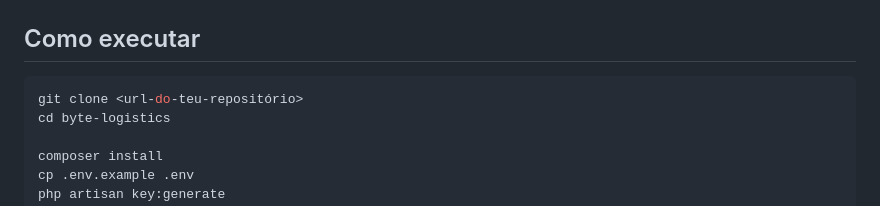
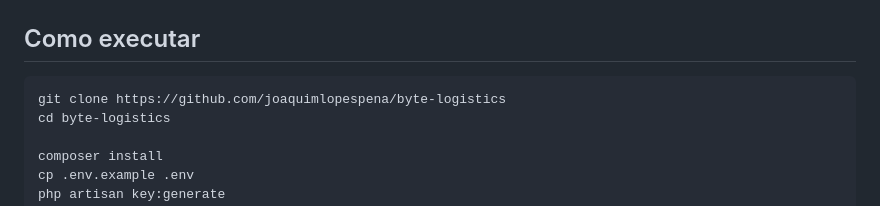
Before and after one commit to joaquimlopespena/byte-logistics, a Markdown page: README.md, the part around the change. GitHub-like rendering.

Commit message:
Atualização do readme

````diff
--- a/README.md
+++ b/README.md
@@ -47,7 +47,7 @@ Decisões explícitas no código e no schema, úteis para revisão em entrevista
 ## Como executar
 
 ```bash
-git clone <url-do-teu-repositório>
+git clone https://github.com/joaquimlopespena/byte-logistics
 cd byte-logistics
 
 composer install
````
